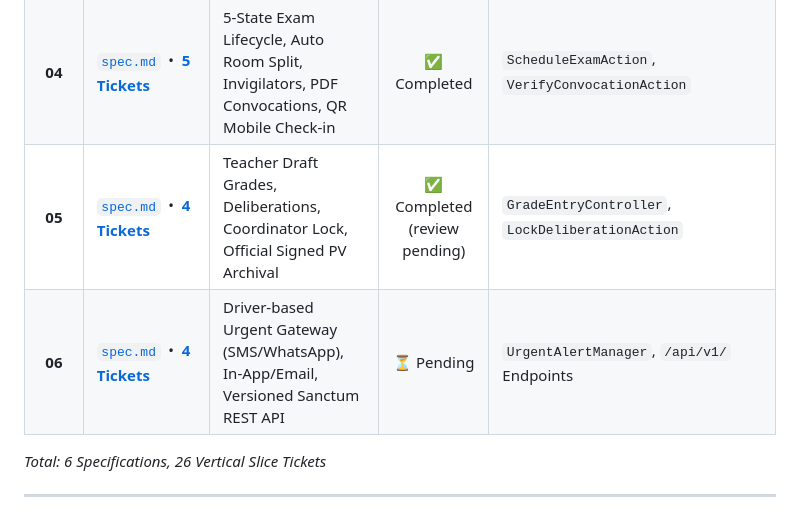
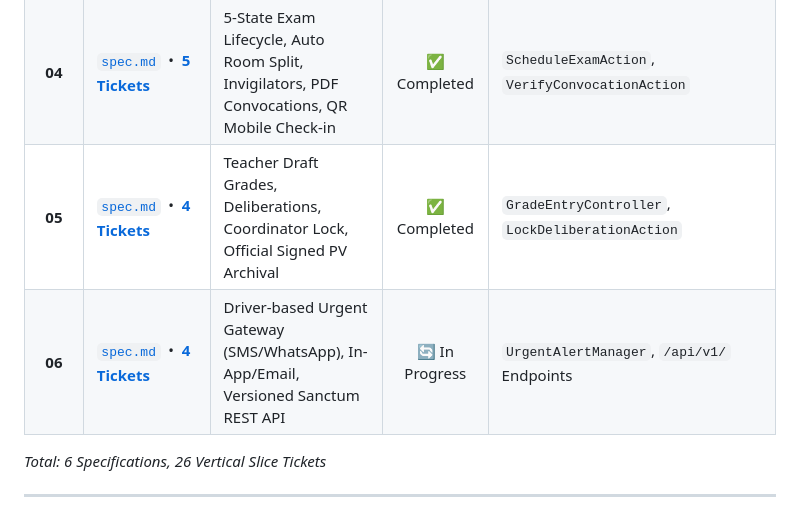
Before and after one commit to DevHolako/synchro, a Markdown page: docs/specs/README.md, the part around the change. Rendered like a GitHub page.

Commit message:
docs(specs): record completion of ticket 02 in part 06
- Mark Ticket 02 as completed in handoff.md and ticket file
- Document design decisions for notification bell and automated email dispatch

```diff
--- a/docs/specs/README.md
+++ b/docs/specs/README.md
@@ -12,8 +12,8 @@ This document serves as the **Master Context & Progress Tracker** for the Synchr
 | **02** | [`spec.md`](./02-availability-and-conflict-engine/spec.md) &nbsp;•&nbsp; [**3 Tickets**](./02-availability-and-conflict-engine/tickets/) | Conflict Engine (Hard 422 vs Soft with Audit Override), Teacher Unavailability | ✅ Completed | `ConflictDetectorService` (< 80ms) |
 | **03** | [`spec.md`](./03-interactive-course-planning/spec.md) &nbsp;•&nbsp; [**5 Tickets**](./03-interactive-course-planning/tickets/) | Batch Module Wizard, FullCalendar Drag-and-Drop, Attendance Register, iCal Feed | ✅ Completed | `BatchCreateCourseSessionsAction`, FullCalendar UX |
 | **04** | [`spec.md`](./04-examination-logistics-and-convocations/spec.md) &nbsp;•&nbsp; [**5 Tickets**](./04-examination-logistics-and-convocations/tickets/) | 5-State Exam Lifecycle, Auto Room Split, Invigilators, PDF Convocations, QR Mobile Check-in | ✅ Completed | `ScheduleExamAction`, `VerifyConvocationAction` |
-| **05** | [`spec.md`](./05-grade-entry-and-deliberations/spec.md) &nbsp;•&nbsp; [**4 Tickets**](./05-grade-entry-and-deliberations/tickets/) | Teacher Draft Grades, Deliberations, Coordinator Lock, Official Signed PV Archival | ✅ Completed (review pending) | `GradeEntryController`, `LockDeliberationAction` |
-| **06** | [`spec.md`](./06-notifications-and-mobile-api/spec.md) &nbsp;•&nbsp; [**4 Tickets**](./06-notifications-and-mobile-api/tickets/) | Driver-based Urgent Gateway (SMS/WhatsApp), In-App/Email, Versioned Sanctum REST API | ⏳ Pending | `UrgentAlertManager`, `/api/v1/` Endpoints |
+| **05** | [`spec.md`](./05-grade-entry-and-deliberations/spec.md) &nbsp;•&nbsp; [**4 Tickets**](./05-grade-entry-and-deliberations/tickets/) | Teacher Draft Grades, Deliberations, Coordinator Lock, Official Signed PV Archival | ✅ Completed | `GradeEntryController`, `LockDeliberationAction` |
+| **06** | [`spec.md`](./06-notifications-and-mobile-api/spec.md) &nbsp;•&nbsp; [**4 Tickets**](./06-notifications-and-mobile-api/tickets/) | Driver-based Urgent Gateway (SMS/WhatsApp), In-App/Email, Versioned Sanctum REST API | 🔄 In Progress | `UrgentAlertManager`, `/api/v1/` Endpoints |
 
 *Total: 6 Specifications, 26 Vertical Slice Tickets*
 
```
Also changed, not shown: docs/handoff/handoff.md (+25 -2 lines), 1 other file.
